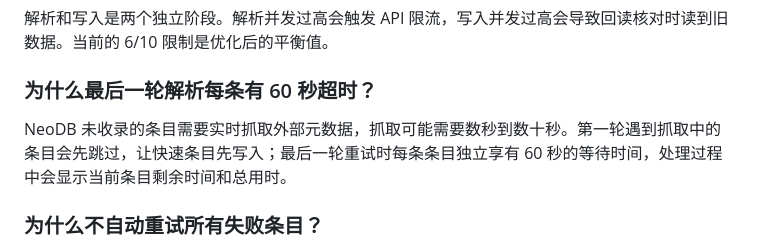
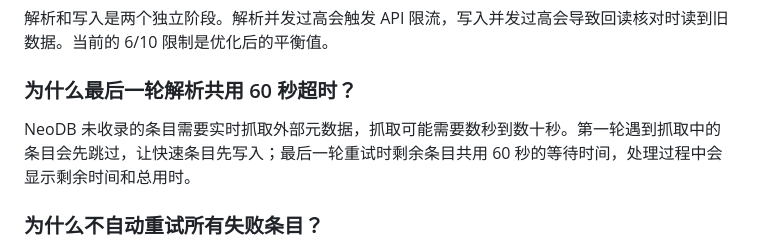
Before and after one commit to KrelinnBios/Bgm2NeoDB, a Markdown page: AGENTS.md, the part around the change. GitHub-like rendering.

```diff
--- a/AGENTS.md
+++ b/AGENTS.md
@@ -125,9 +125,9 @@ Bangumi 的"搁置"通常表示暂停，不代表最终评价。NeoDB 没有对
 
 解析和写入是两个独立阶段。解析并发过高会触发 API 限流，写入并发过高会导致回读核对时读到旧数据。当前的 6/10 限制是优化后的平衡值。
 
-### 为什么最后一轮解析每条有 60 秒超时？
+### 为什么最后一轮解析共用 60 秒超时？
 
-NeoDB 未收录的条目需要实时抓取外部元数据，抓取可能需要数秒到数十秒。第一轮遇到抓取中的条目会先跳过，让快速条目先写入；最后一轮重试时每条条目独立享有 60 秒的等待时间，处理过程中会显示当前条目剩余时间和总用时。
+NeoDB 未收录的条目需要实时抓取外部元数据，抓取可能需要数秒到数十秒。第一轮遇到抓取中的条目会先跳过，让快速条目先写入；最后一轮重试时剩余条目共用 60 秒的等待时间，处理过程中会显示剩余时间和总用时。
 
 ### 为什么不自动重试所有失败条目？
 
```
Also changed, not shown: README.md (+4 -4 lines).
